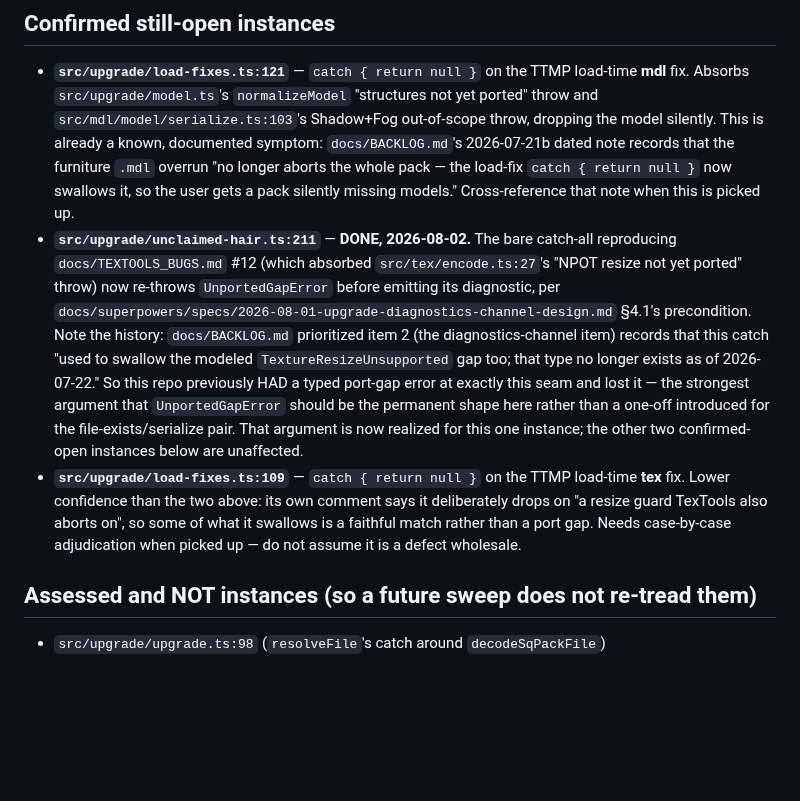
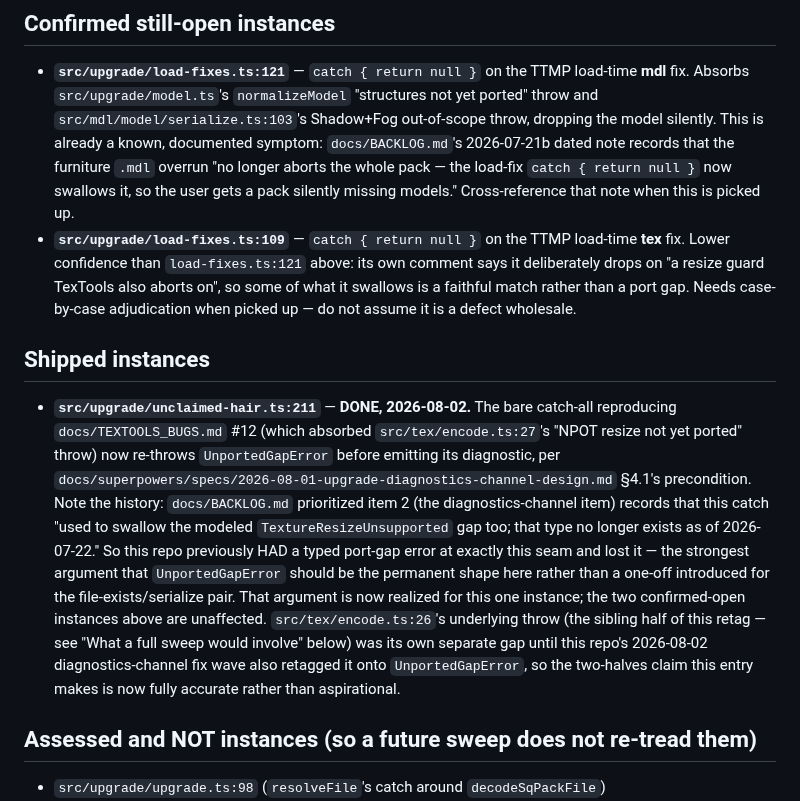
Before and after one commit to efokschaner/ffxiv-upgrade-modpack, a Markdown page: docs/backlog/2026-07-31-unported-gap-error-sweep.md, the part around the change. GitHub-like rendering; blank space fills up the shorter version.

```diff
--- a/docs/backlog/2026-07-31-unported-gap-error-sweep.md
+++ b/docs/backlog/2026-07-31-unported-gap-error-sweep.md
@@ -29,6 +29,13 @@ verbatim so a future sweep does not have to re-derive them.
   that the furniture `.mdl` overrun "no longer aborts the whole pack — the load-fix
   `catch { return null }` now swallows it, so the user gets a pack silently missing models."
   Cross-reference that note when this is picked up.
+- **`src/upgrade/load-fixes.ts:109`** — `catch { return null }` on the TTMP load-time **tex** fix.
+  Lower confidence than `load-fixes.ts:121` above: its own comment says it deliberately drops on "a
+  resize guard TexTools also aborts on", so some of what it swallows is a faithful match rather than
+  a port gap. Needs case-by-case adjudication when picked up — do not assume it is a defect wholesale.
+
+## Shipped instances
+
 - **`src/upgrade/unclaimed-hair.ts:211`** — **DONE, 2026-08-02.** The bare catch-all reproducing
   `docs/TEXTOOLS_BUGS.md` #12 (which absorbed `src/tex/encode.ts:27`'s "NPOT resize not yet ported"
   throw) now re-throws `UnportedGapError` before emitting its diagnostic, per
@@ -38,11 +45,11 @@ verbatim so a future sweep does not have to re-derive them.
   of 2026-07-22." So this repo previously HAD a typed port-gap error at exactly this seam and lost it —
   the strongest argument that `UnportedGapError` should be the permanent shape here rather than a
   one-off introduced for the file-exists/serialize pair. That argument is now realized for this one
-  instance; the other two confirmed-open instances below are unaffected.
-- **`src/upgrade/load-fixes.ts:109`** — `catch { return null }` on the TTMP load-time **tex** fix.
-  Lower confidence than the two above: its own comment says it deliberately drops on "a resize guard
-  TexTools also aborts on", so some of what it swallows is a faithful match rather than a port gap.
-  Needs case-by-case adjudication when picked up — do not assume it is a defect wholesale.
+  instance; the two confirmed-open instances above are unaffected. `src/tex/encode.ts:26`'s
+  underlying throw (the sibling half of this retag — see "What a full sweep would involve" below) was
+  its own separate gap until this repo's 2026-08-02 diagnostics-channel fix wave also retagged it onto
+  `UnportedGapError`, so the two-halves claim this entry makes is now fully accurate rather than
+  aspirational.
 
 ## Assessed and NOT instances (so a future sweep does not re-tread them)
 
```
Also changed, not shown: docs/BACKLOG.md (+9 -0 lines), docs/backlog/2026-08-02-diagnostic-ratchet-integration-unpinned.md (added, +73 -0 lines).
